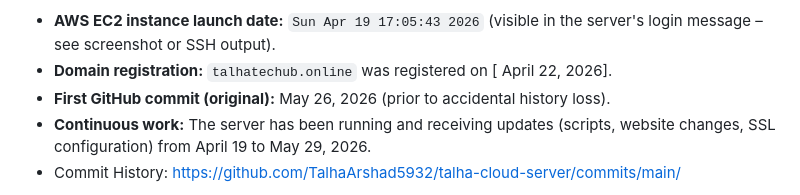
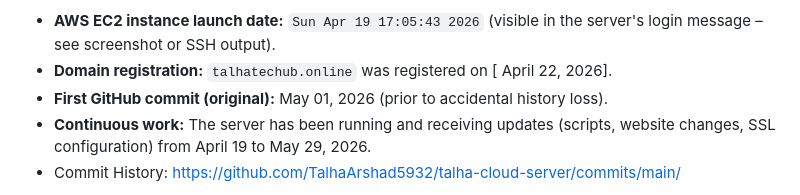
Before and after one commit to TalhaArshad5932/talha-cloud-server, a Markdown page: README.md, the part around the change. GitHub-like rendering.

```diff
--- a/README.md
+++ b/README.md
@@ -8,7 +8,7 @@ Although the git commit history was accidentally overwritten, the following evid
 
 - **AWS EC2 instance launch date:** `Sun Apr 19 17:05:43 2026` (visible in the server's login message – see screenshot or SSH output).
 - **Domain registration:** `talhatechub.online` was registered on [ April 22, 2026].
-- **First GitHub commit (original):** May 26, 2026 (prior to accidental history loss).
+- **First GitHub commit (original):** May 01, 2026 (prior to accidental history loss).
 - **Continuous work:** The server has been running and receiving updates (scripts, website changes, SSL configuration) from April 19 to May 29, 2026.
 - Commit History: https://github.com/TalhaArshad5932/talha-cloud-server/commits/main/
 
```
